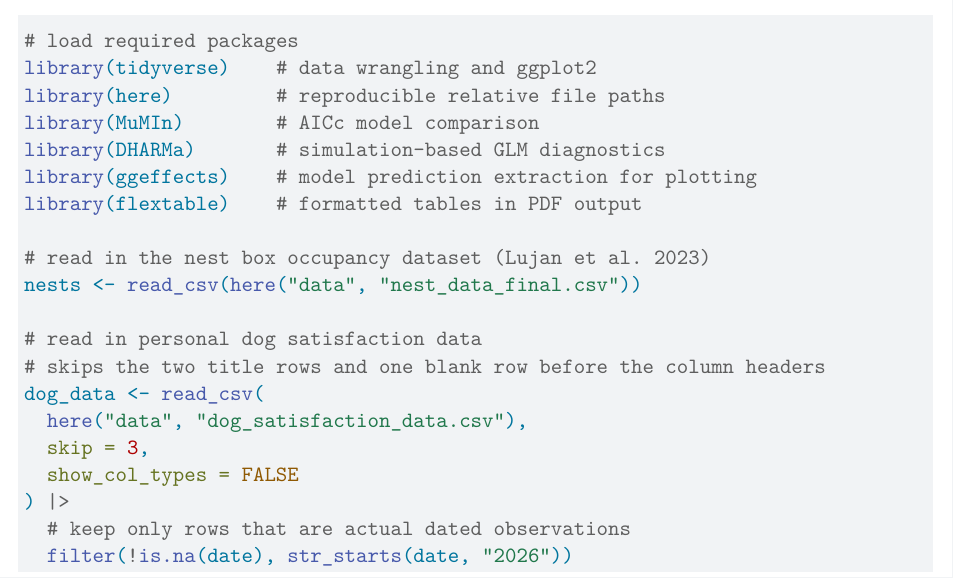
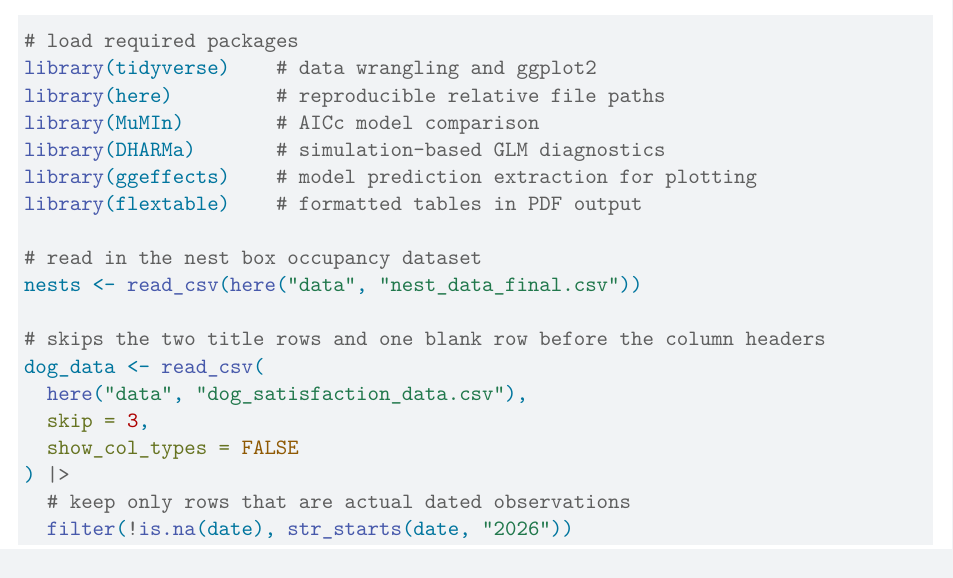
Before and after one commit to zhelin-qi/ENVS-193DS_spring-2026_final, a Quarto document (code/ENVS-193DS_spring-2026_final.qmd): part of page 1 of 12, cut so that both start at the same text. Rendered offline with R 4.5, knitr and Pandoc in place of Quarto, then LaTeX, with nearby package versions; code that draws random numbers runs with fixed seeds of ours; some code elsewhere in the file could not run offline.

Commit message:
shorten setup chunk comments

```diff
--- a/code/ENVS-193DS_spring-2026_final.qmd
+++ b/code/ENVS-193DS_spring-2026_final.qmd
@@ -27,10 +27,9 @@ library(DHARMa)       # simulation-based GLM diagnostics
 library(ggeffects)    # model prediction extraction for plotting
 library(flextable)    # formatted tables in PDF output
 
-# read in the nest box occupancy dataset (Lujan et al. 2023)
+# read in the nest box occupancy dataset
 nests <- read_csv(here("data", "nest_data_final.csv"))
 
-# read in personal dog satisfaction data
 # skips the two title rows and one blank row before the column headers
 dog_data <- read_csv(
   here("data", "dog_satisfaction_data.csv"),
```
